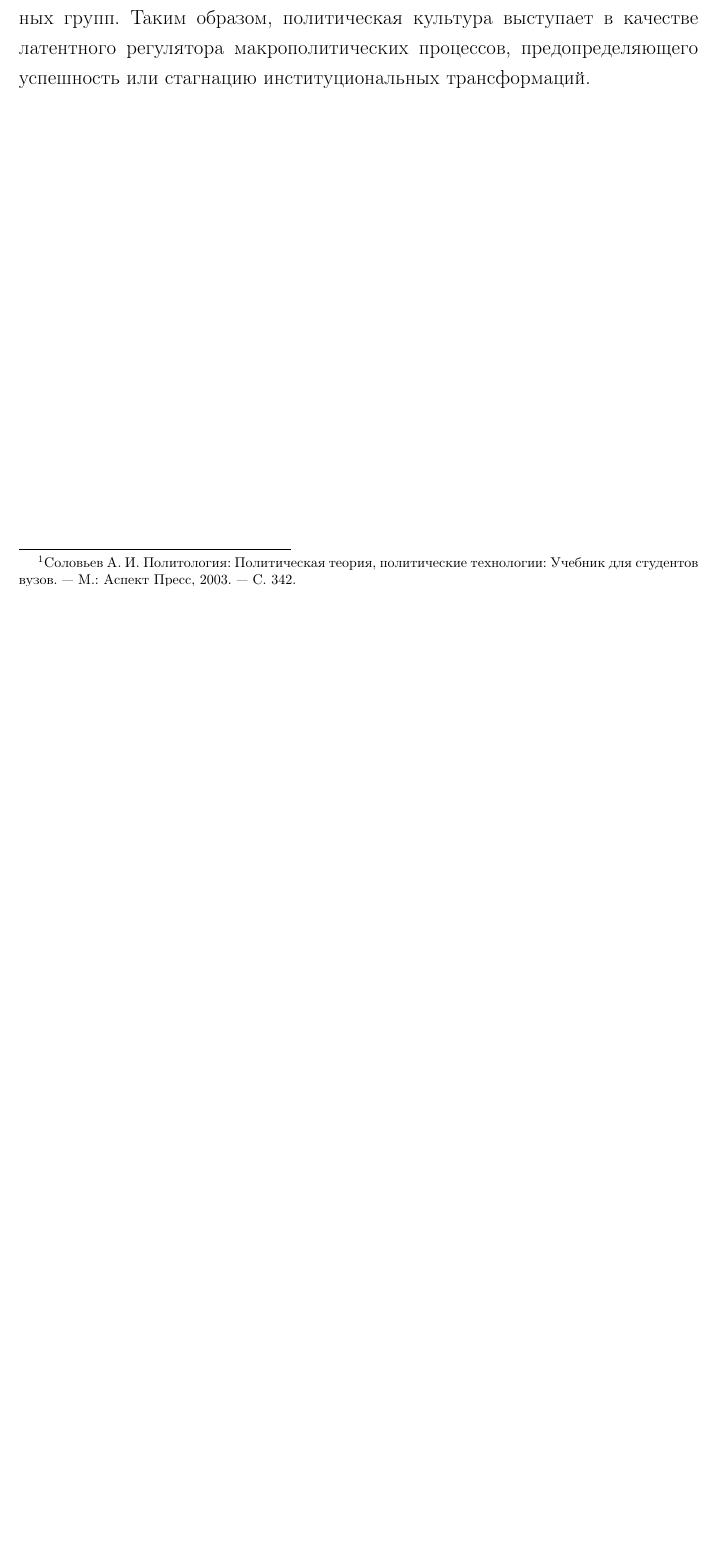
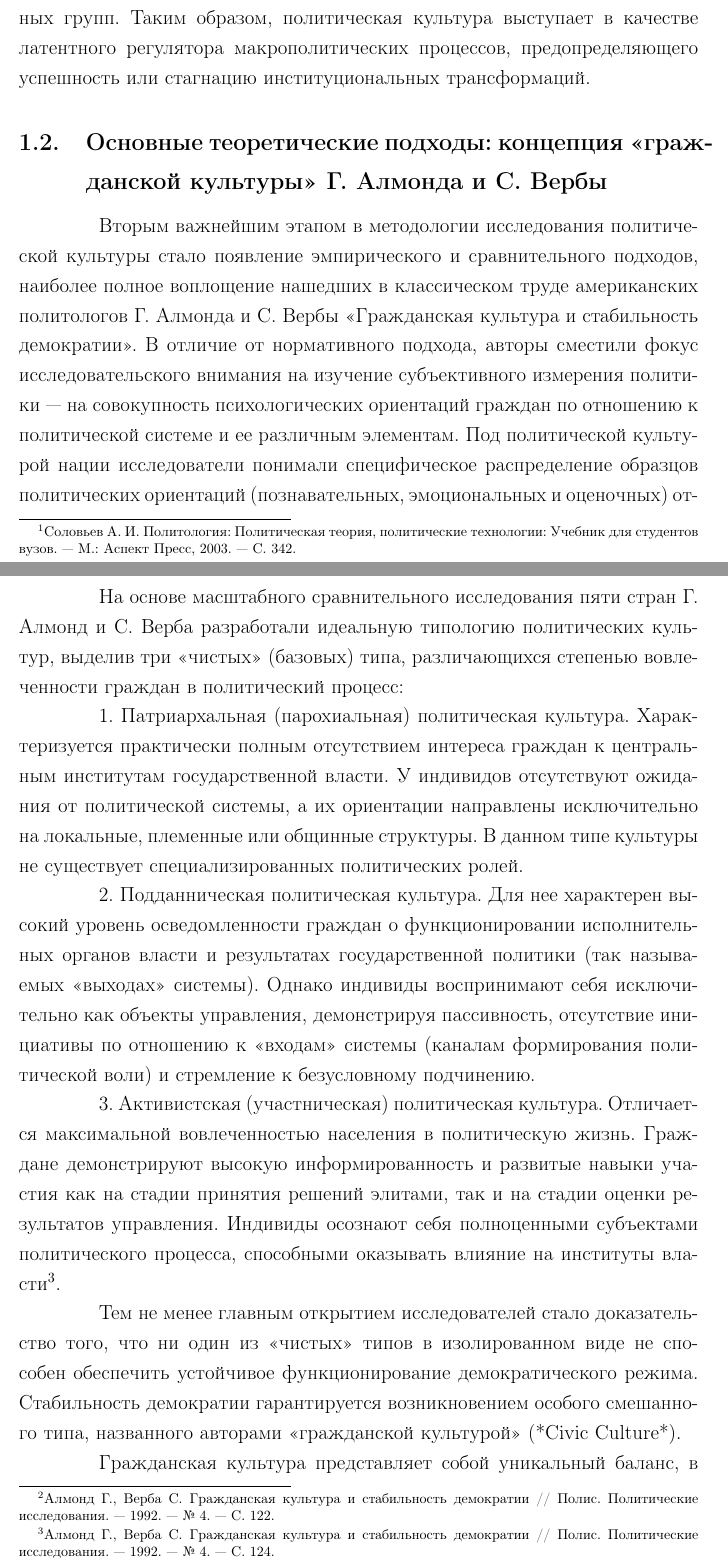
Before and after one commit to NuclearCakeGenerator/Politology_DZ, a LaTeX document (main.tex, which reads src/chapter1/section1_2.tex): part of page 7 of 10 before the commit and two parts of pages 7 and 8 of 12 after it, the two joined at a grey line, cut so that both start at the same text, the shorter picture padded with empty space. Compiled offline with pdfLaTeX.

Commit message:
added section1_2

```diff
--- a/src/chapter1/section1_2.tex
+++ b/src/chapter1/section1_2.tex
@@ -0,0 +1,15 @@
+\subsection{Основные теоретические подходы: концепция <<гражданской культуры>> Г. Алмонда и С. Вербы}
+
+Вторым важнейшим этапом в методологии исследования политической культуры стало появление эмпирического и сравнительного подходов, наиболее полное воплощение нашедших в классическом труде американских политологов Г. Алмонда и С. Вербы <<Гражданская культура и стабильность демократии>>. В отличие от нормативного подхода, авторы сместили фокус исследовательского внимания на изучение субъективного измерения политики --- на совокупность психологических ориентаций граждан по отношению к политической системе и ее различным элементам. Под политической культурой нации исследователи понимали специфическое распределение образцов политических ориентаций (познавательных, эмоциональных и оценочных) относительно объектов власти\footnote{Алмонд Г., Верба С. Гражданская культура и стабильность демократии // Полис. Политические исследования. --- 1992. --- \textnumero~4. --- С. 122.}.
+
+На основе масштабного сравнительного исследования пяти стран Г. Алмонд и С. Верба разработали идеальную типологию политических культур, выделив три «чистых» (базовых) типа, различающихся степенью вовлеченности граждан в политический процесс:
+
+1. Патриархальная (парохиальная) политическая культура. Характеризуется практически полным отсутствием интереса граждан к центральным институтам государственной власти. У индивидов отсутствуют ожидания от политической системы, а их ориентации направлены исключительно на локальные, племенные или общинные структуры. В данном типе культуры не существует специализированных политических ролей.
+
+2. Подданническая политическая культура. Для нее характерен высокий уровень осведомленности граждан о функционировании исполнительных органов власти и результатах государственной политики (так называемых «выходах» системы). Однако индивиды воспринимают себя исключительно как объекты управления, демонстрируя пассивность, отсутствие инициативы по отношению к «входам» системы (каналам формирования политической воли) и стремление к безусловному подчинению.
+
+3. Активистская (участническая) политическая культура. Отличается максимальной вовлеченностью населения в политическую жизнь. Граждане демонстрируют высокую информированность и развитые навыки участия как на стадии принятия решений элитами, так и на стадии оценки результатов управления. Индивиды осознают себя полноценными субъектами политического процесса, способными оказывать влияние на институты власти\footnote{Алмонд Г., Верба С. Гражданская культура и стабильность демократии // Полис. Политические исследования. --- 1992. --- \textnumero~4. --- С. 124.}.
+
+Тем не менее главным открытием исследователей стало доказательство того, что ни один из «чистых» типов в изолированном виде не способен обеспечить устойчивое функционирование демократического режима. Стабильность демократии гарантируется возникновением особого смешанного типа, названного авторами <<гражданской культурой>> (*Civic Culture*).
+
+Гражданская культура представляет собой уникальный баланс, в котором активистские устремления большинства населения уравновешиваются и смягчаются элементами подданнической преданности государству и патриархальной привязанности к традиционным ценностям. В этой модели граждане достаточно активны, чтобы их мнение учитывалось элитами, но одновременно с этим достаточно законопослушны, чтобы обеспечивать управляемость государства и легитимность принимаемых решений. Таким образом, гражданская культура разрешает фундаментальное противоречие демократии между необходимостью поддержания государственной власти и требованием гражданского участия\footnote{Алмонд Г., Верба С. Гражданская культура и стабильность демократии // Полис. Политические исследования. --- 1992. --- \textnumero~4. --- С. 131.}.
```
Also changed, not shown: main.tex (+7 -4 lines).
